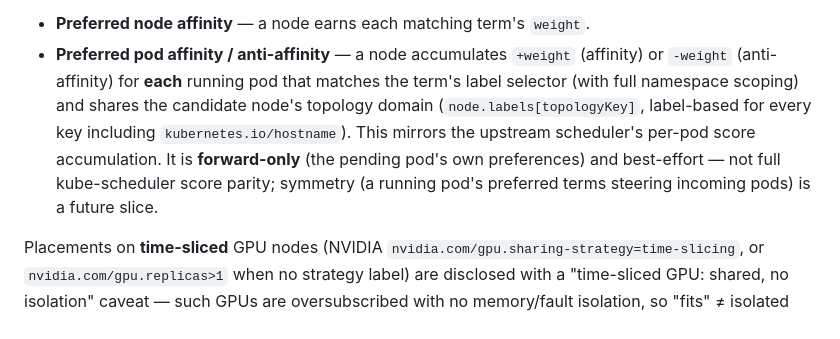
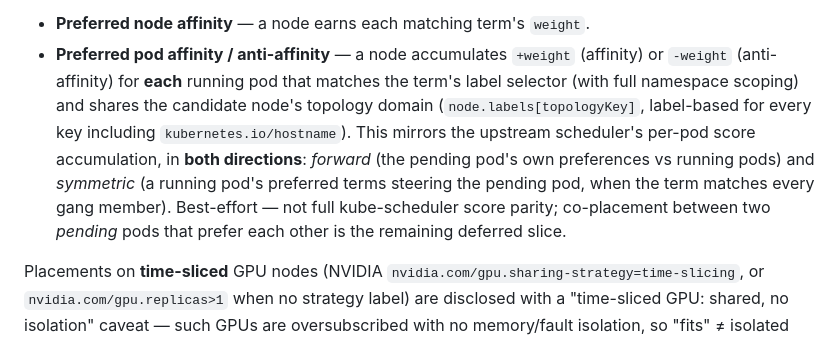
Before and after one commit to syslenslabs/ksolver, a Markdown page: README.md, the part around the change. Rendered like a GitHub page.

Commit message:
Docs: preferred pod-affinity symmetry (forward+symmetric complete; only co-placement deferred)

```diff
--- a/README.md
+++ b/README.md
@@ -98,7 +98,7 @@ Environment variables:
 **Preferred (soft) affinity** (`preferredDuringScheduling`) is honored as a cost-tie-break: after the cost-optimal solve, among equally-optimal placements the scheduler prefers higher-scoring nodes. It runs only when the solve proves optimal and **never changes which pods are admitted or the total cost** (a two-phase pass that pins the cost optimum + admitted set, then maximizes soft score). Both dimensions contribute to a single per-node soft score:
 
 - **Preferred node affinity** — a node earns each matching term's `weight`.
-- **Preferred pod affinity / anti-affinity** — a node accumulates `+weight` (affinity) or `-weight` (anti-affinity) for **each** running pod that matches the term's label selector (with full namespace scoping) and shares the candidate node's topology domain (`node.labels[topologyKey]`, label-based for every key including `kubernetes.io/hostname`). This mirrors the upstream scheduler's per-pod score accumulation. It is **forward-only** (the pending pod's own preferences) and best-effort — not full kube-scheduler score parity; symmetry (a running pod's preferred terms steering incoming pods) is a future slice.
+- **Preferred pod affinity / anti-affinity** — a node accumulates `+weight` (affinity) or `-weight` (anti-affinity) for **each** running pod that matches the term's label selector (with full namespace scoping) and shares the candidate node's topology domain (`node.labels[topologyKey]`, label-based for every key including `kubernetes.io/hostname`). This mirrors the upstream scheduler's per-pod score accumulation, in **both directions**: *forward* (the pending pod's own preferences vs running pods) and *symmetric* (a running pod's preferred terms steering the pending pod, when the term matches every gang member). Best-effort — not full kube-scheduler score parity; co-placement between two *pending* pods that prefer each other is the remaining deferred slice.
 
 Placements on **time-sliced** GPU nodes (NVIDIA `nvidia.com/gpu.sharing-strategy=time-slicing`, or `nvidia.com/gpu.replicas>1` when no strategy label) are disclosed with a "time-sliced GPU: shared, no isolation" caveat — such GPUs are oversubscribed with no memory/fault isolation, so "fits" ≠ isolated performance. (MPS nodes are not flagged as time-sliced.)
 
```
Also changed, not shown: 1 other file.
